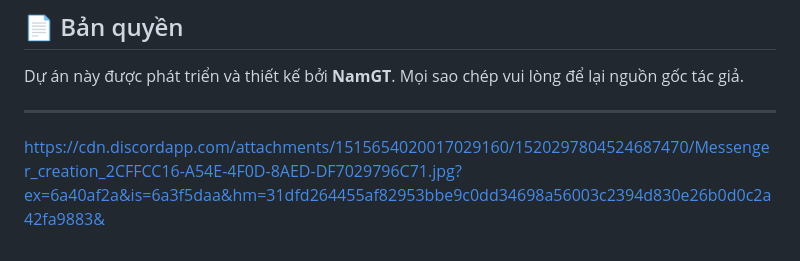
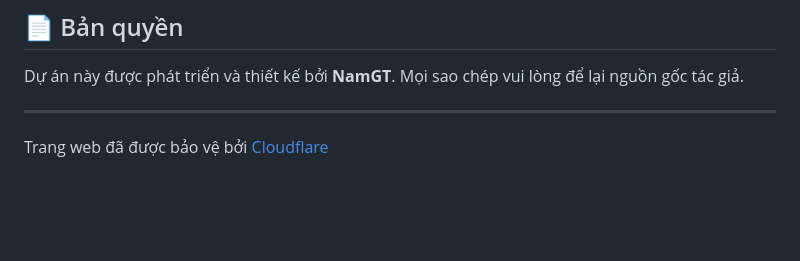
Before and after one commit to NamGTitm/namgtitm.github.io, a Markdown page: README.md, the part around the change. Rendered like a GitHub page; blank space fills up the shorter version.

```diff
--- a/README.md
+++ b/README.md
@@ -42,6 +42,5 @@ Hệ thống bình luận sử dụng Giscus (kết nối với GitHub Discussio
 
 Dự án này được phát triển và thiết kế bởi **NamGT**. Mọi sao chép vui lòng để lại nguồn gốc tác giả.
 
----
-
-https://cdn.discordapp.com/attachments/1515654020017029160/1520297804524687470/Messenger_creation_2CFFCC16-A54E-4F0D-8AED-DF7029796C71.jpg?ex=6a40af2a&is=6a3f5daa&hm=31dfd264455af82953bbe9c0dd34698a56003c2394d830e26b0d0c2a42fa9883&
+----
+Trang web đã được bảo vệ bởi [Cloudflare](https://cloudflare.com)
```
